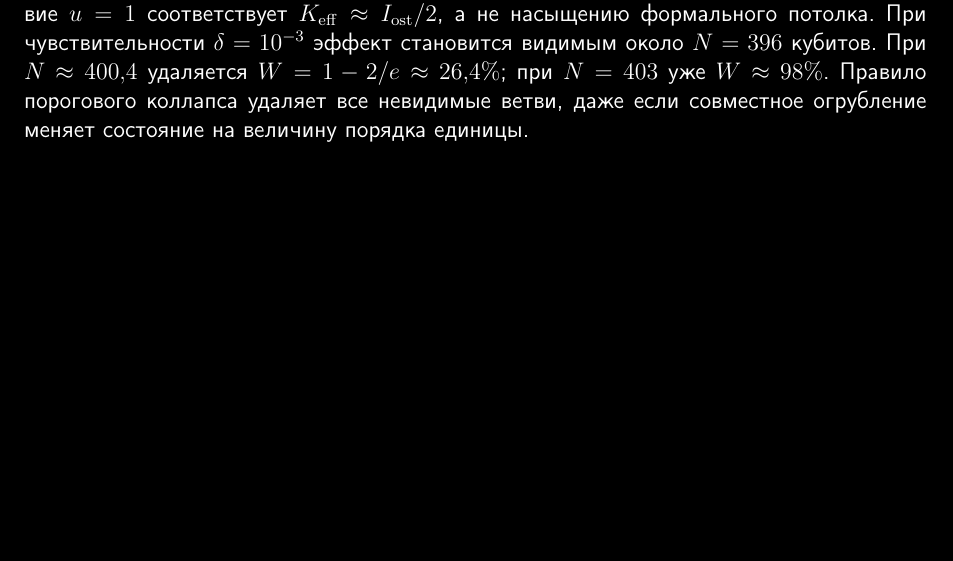
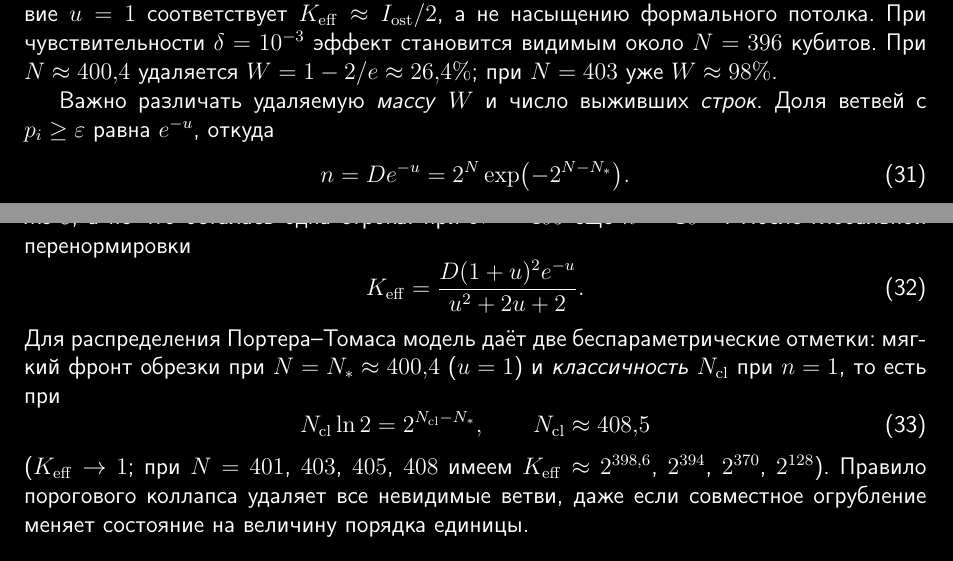
Before and after one commit to oponfil/collapse-threshold, a LaTeX paper (collapse_threshold_ru.tex): part of page 11 of 22 before the commit and two parts of pages 11 and 12 of 22 after it, the two joined at a grey line, cut so that both start at the same text, the shorter picture padded with empty space. Compiled offline with pdfLaTeX.

Commit message:
Clarify Porter-Thomas pruning: distinguish W from surviving branches and add N_cl.
Add formulas for surviving branch count and post-pruning K_eff, introduce the classicality scale N_cl ≈ 408.5 alongside N_*, and separate flat-distribution collapse from RCS. Also write the GHZ analog example with 1000 spins.

Co-authored-by: Cursor <cursoragent@cursor.com>

```diff
--- a/collapse_threshold_ru.tex
+++ b/collapse_threshold_ru.tex
@@ -21,6 +21,7 @@
 % I_ost: leftover orthogonal operations of the causal patch (Landauer/Lloyd; not a qubit count)
 \newcommand{\Ost}{I_{\mathrm{ost}}}
 \newcommand{\Keff}{K_{\mathrm{eff}}}
+\newcommand{\Ncl}{N_{\mathrm{cl}}}
 \newcommand{\CollapseRule}{Правило порогового коллапса}
 \newcommand{\CollapseRuleG}{Правила порогового коллапса}
 \newcommand{\CollapseRuleD}{Правилу порогового коллапса}
@@ -350,7 +351,23 @@ W(u)
 \qquad
 u=2^N p_{\mathrm{thr}}.
 \end{equation}
-Порог $p_{\mathrm{thr}}=\varepsilon$ и $u=2^{N-N_*}$. Для хааровского состояния $u\approx2\Keff/\Ost$, поэтому условие $u=1$ соответствует $\Keff\approx\Ost/2$, а не насыщению формального потолка. При чувствительности $\delta=10^{-3}$ эффект становится видимым около $N=396$ кубитов. При $N\approx400{,}4$ удаляется $W=1-2/e\approx26{,}4\%$; при $N=403$ уже $W\approx98\%$. \CollapseRule{} удаляет все невидимые ветви, даже если совместное огрубление меняет состояние на величину порядка единицы.
+Порог $p_{\mathrm{thr}}=\varepsilon$ и $u=2^{N-N_*}$. Для хааровского состояния $u\approx2\Keff/\Ost$, поэтому условие $u=1$ соответствует $\Keff\approx\Ost/2$, а не насыщению формального потолка. При чувствительности $\delta=10^{-3}$ эффект становится видимым около $N=396$ кубитов. При $N\approx400{,}4$ удаляется $W=1-2/e\approx26{,}4\%$; при $N=403$ уже $W\approx98\%$.
+
+Важно различать удаляемую \emph{массу}~$W$ и число выживших \emph{строк}. Доля ветвей с $p_i\ge\varepsilon$ равна $e^{-u}$, откуда
+\begin{equation}
+n = D e^{-u} = 2^N \exp\bigl(-2^{N-N_*}\bigr).
+\end{equation}
+Предел $W\to1$ означает лишь, что почти вся борновская масса ушла в хвосты ниже~$\varepsilon$, а не что осталась одна строка: при $N=405$ ещё $n\sim10^{111}$. После глобальной перенормировки
+\begin{equation}
+\Keff = \frac{D(1+u)^2 e^{-u}}{u^2+2u+2}.
+\end{equation}
+Для распределения Портера--Томаса модель даёт две беспараметрические отметки: мягкий фронт обрезки при $N=N_*\approx400{,}4$ ($u=1$) и \emph{классичность}~$\Ncl$ при $n=1$, то есть при
+\begin{equation}
+\Ncl\ln2 = 2^{\Ncl-N_*},
+\qquad
+\Ncl\approx408{,}5
+\end{equation}
+($\Keff\to1$; при $N=401$, $403$, $405$, $408$ имеем $\Keff\approx2^{398{,}6}$, $2^{394}$, $2^{370}$, $2^{128}$). \CollapseRule{} удаляет все невидимые ветви, даже если совместное огрубление меняет состояние на величину порядка единицы.
 
 \paragraph{Предел алгоритма Шора.}
 Влияние порога определяется не числом кубитов само по себе, а шириной ветвления в базисе указательных состояний. Разбиение~$\{P_i\}$ задаётся средой и потому одинаково для всей машины: это тот же вычислительный $Z$-базис, что и в RCS выше. Периодическая гребёнка~--- когерентная суперпозиция указательных строк, а не указательное состояние, поэтому за отдельную ветвь её брать нельзя: это было бы представление, удобное для алгоритма, а не разбиение, заданное взаимодействием со средой (\hyperref[sec:rules]{\S~\ref*{sec:rules}}). Огрубление до гребёнок потребовало бы, чтобы среда записала второй регистр и не записала первый; между тем ортогональность второго регистра сама по себе необратимой классической записью не является.
```
Also changed, not shown: collapse_threshold_ru.pdf, collapse_threshold_ru.tex (4 more changed lines).
